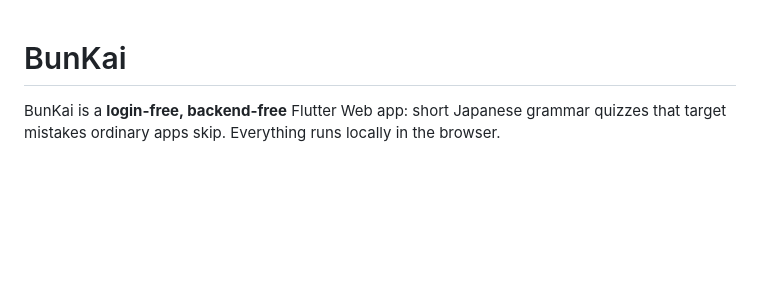
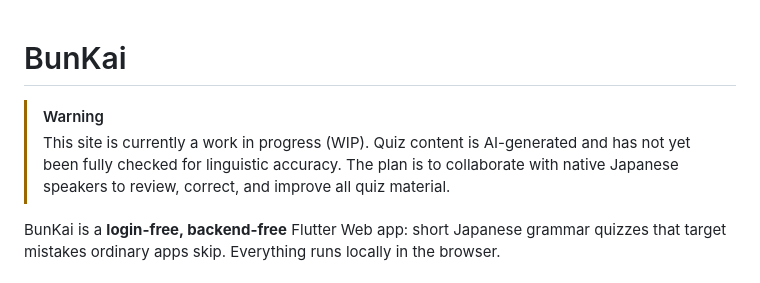
Before and after one commit to LandonJPGinn/bunkai, a Markdown page: README.md, the part around the change. Rendered like a GitHub page; blank space fills up the shorter version.

Commit message:
Add WIP and accuracy disclaimer to README
Co-authored-by: Cursor <cursoragent@cursor.com>

```diff
--- a/README.md
+++ b/README.md
@@ -1,4 +1,8 @@
 # BunKai
+
+> [!WARNING]
+> This site is currently a work in progress (WIP). Quiz content is AI-generated and has not yet been fully checked for linguistic accuracy.
+> The plan is to collaborate with native Japanese speakers to review, correct, and improve all quiz material.
 
 BunKai is a **login-free, backend-free** Flutter Web app: short Japanese grammar quizzes that target mistakes ordinary apps skip. Everything runs locally in the browser.
 
```
